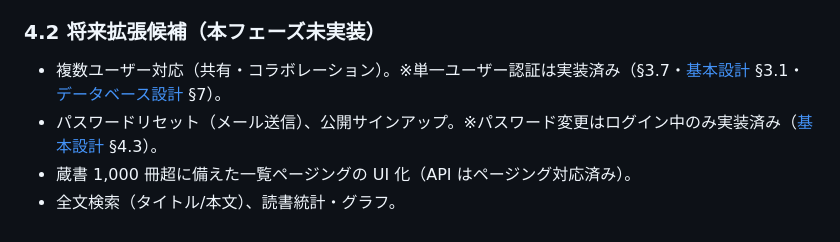
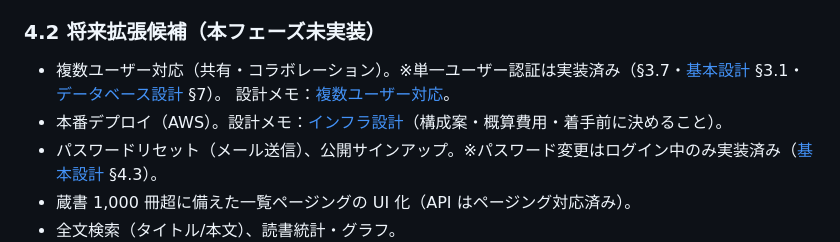
Before and after one commit to adamaru-code/reading-board, a Markdown page: docs/requirements.md, the part around the change. Drawn GitHub-style.

```diff
--- a/docs/requirements.md
+++ b/docs/requirements.md
@@ -105,6 +105,8 @@ Trello 風カンバンで書籍を「読みたい / 読書中 / 読了」の 3
 ### 4.2 将来拡張候補（本フェーズ未実装）
 
 - 複数ユーザー対応（共有・コラボレーション）。※単一ユーザー認証は実装済み（§3.7・[基本設計](basic-design.md) §3.1・[データベース設計](database-design.md) §7）。
+  設計メモ：[複数ユーザー対応](multi-user.md)。
+- 本番デプロイ（AWS）。設計メモ：[インフラ設計](infrastructure.md)（構成案・概算費用・着手前に決めること）。
 - パスワードリセット（メール送信）、公開サインアップ。※パスワード変更はログイン中のみ実装済み（[基本設計](basic-design.md) §4.3）。
 - 蔵書 1,000 冊超に備えた一覧ページングの UI 化（API はページング対応済み）。
 - 全文検索（タイトル/本文）、読書統計・グラフ。
```
Also changed, not shown: docs/infrastructure.md (added, +102 -0 lines), docs/multi-user.md (added, +59 -0 lines).
